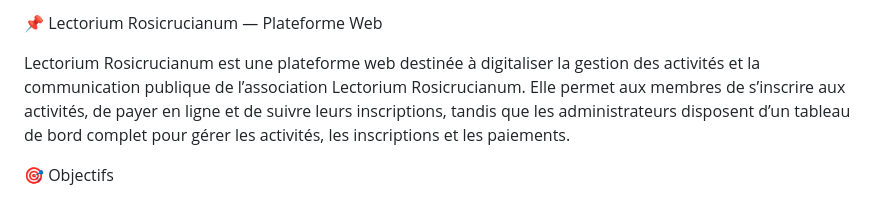
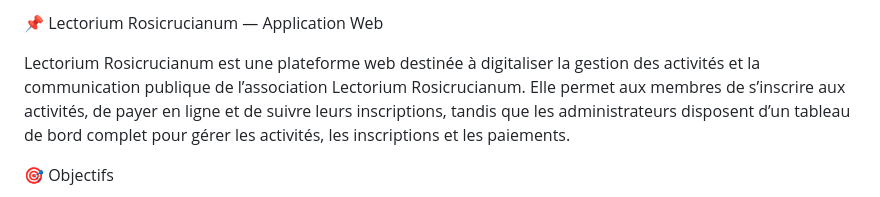
Before and after one commit to SamuelSgn25/Lectorium-Application, a Markdown page: README.MD, the part around the change. GitHub-like rendering.

Commit message:
Modify README.MD structure

```diff
--- a/README.MD
+++ b/README.MD
@@ -1,4 +1,4 @@
-📌 Lectorium Rosicrucianum — Plateforme Web
+📌 Lectorium Rosicrucianum — Application Web
 
 Lectorium Rosicrucianum est une plateforme web destinée à digitaliser la gestion des activités et la communication publique de l’association Lectorium Rosicrucianum. Elle permet aux membres de s’inscrire aux activités, de payer en ligne et de suivre leurs inscriptions, tandis que les administrateurs disposent d’un tableau de bord complet pour gérer les activités, les inscriptions et les paiements.
 
```
